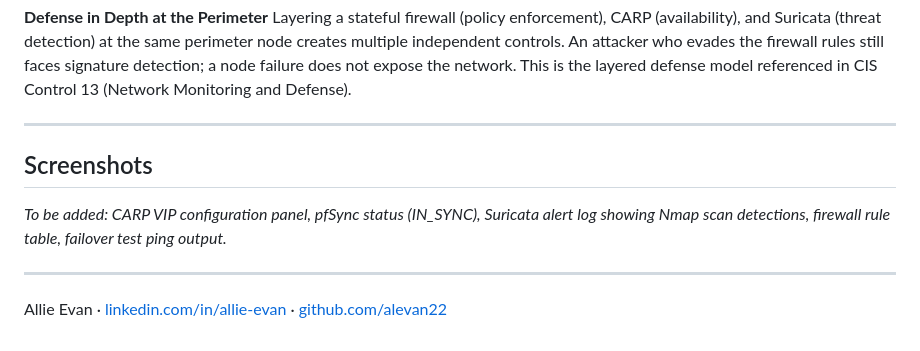
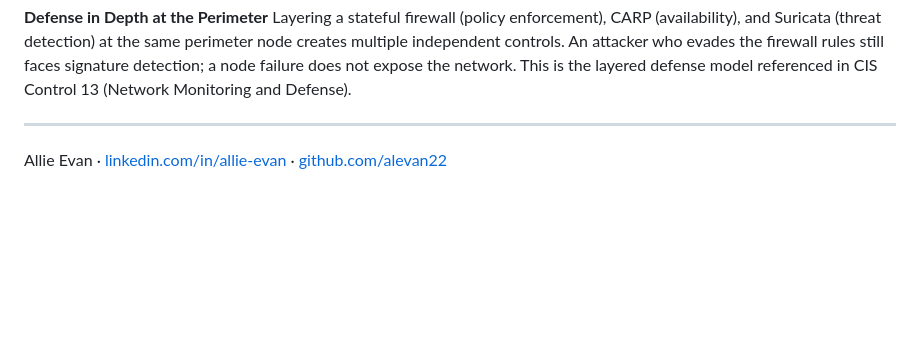
Before and after one commit to alevan22/alevan22, a Markdown page: Projects/High Availability Firewall Lab with OPNsense/README.md, the part around the change. Drawn GitHub-style; blank space fills up the shorter version.

Commit message:
Remove screenshots section from README
Removed the screenshots section and placeholder text from the README.

```diff
--- a/Projects/High Availability Firewall Lab with OPNsense/README.md
+++ b/Projects/High Availability Firewall Lab with OPNsense/README.md
@@ -148,10 +148,6 @@ Layering a stateful firewall (policy enforcement), CARP (availability), and Suri
 
 ---
 
-## Screenshots
 
-*To be added: CARP VIP configuration panel, pfSync status (IN_SYNC), Suricata alert log showing Nmap scan detections, firewall rule table, failover test ping output.*
-
----
 
 Allie Evan · [linkedin.com/in/allie-evan](https://linkedin.com/in/allie-evan) · [github.com/alevan22](https://github.com/alevan22)
```
